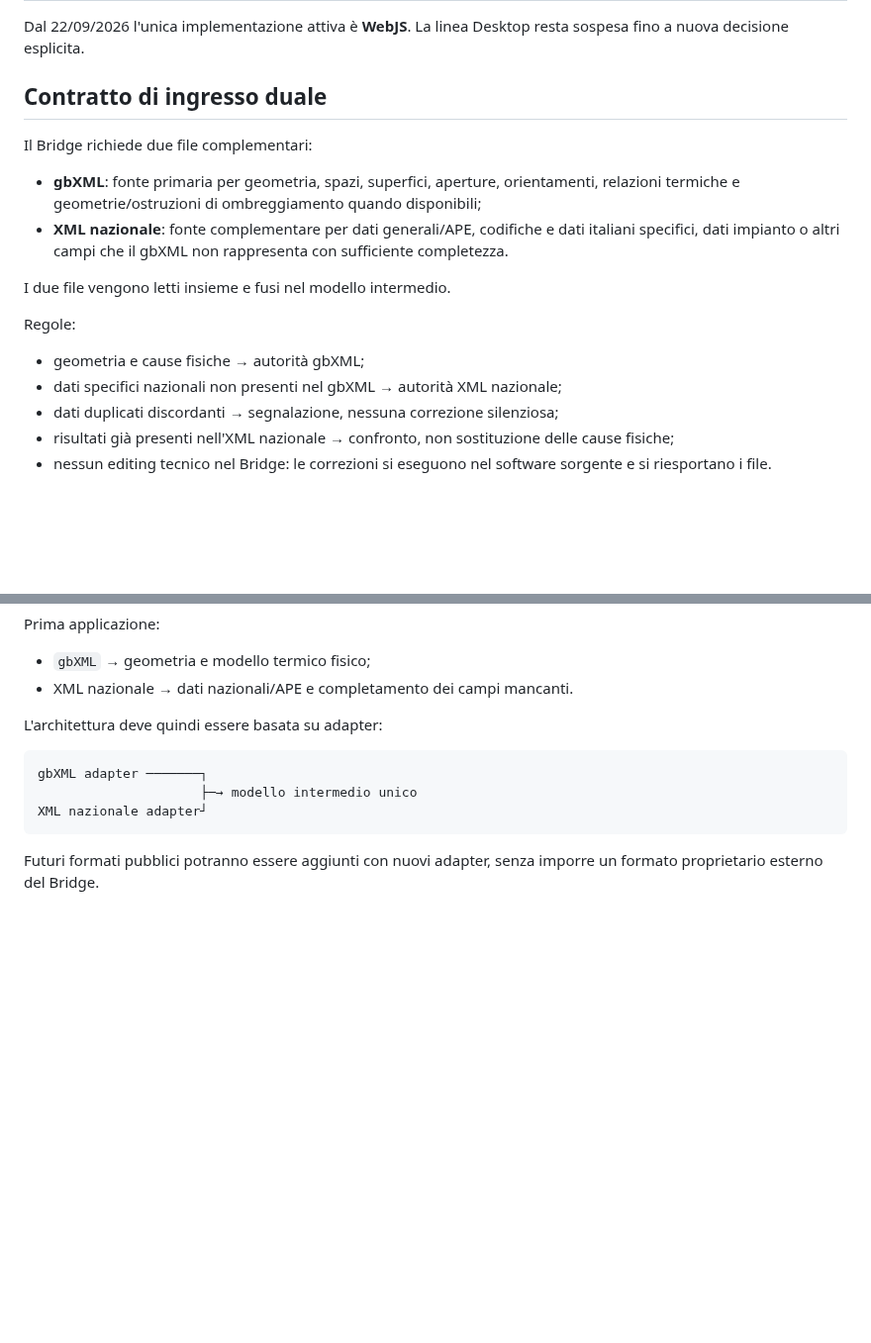
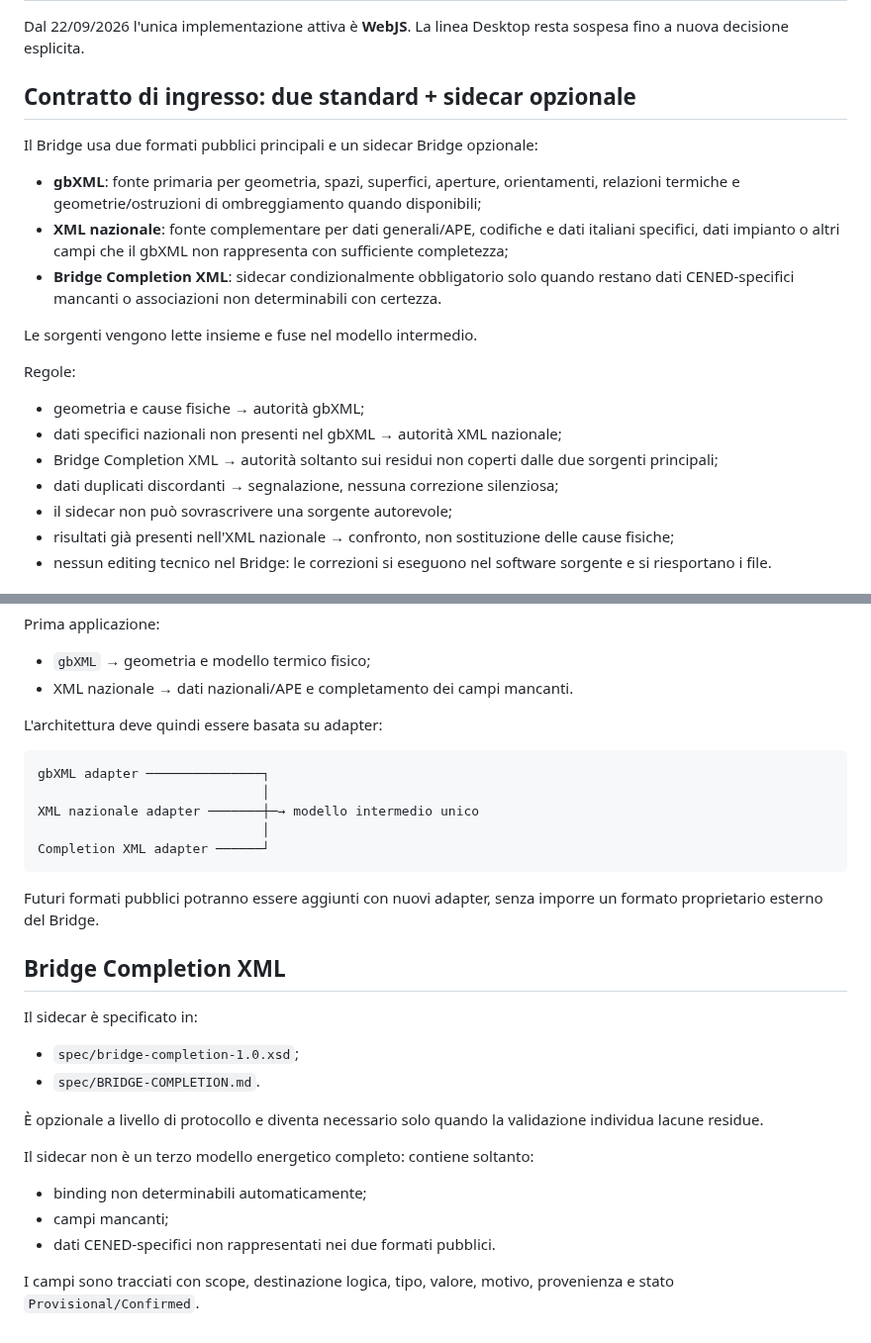
Before and after one commit to Fetonte1960/Termodel, a Markdown page: CenedPreprocessor/docs/ARCHITETTURA.md, 2 parts joined by grey strips. Shown at 99% size. Rendered like a GitHub page; blank space fills up the shorter version.

Commit message:
CENED-0017 aggiorna architettura con Completion XML

````diff
--- a/CenedPreprocessor/docs/ARCHITETTURA.md
+++ b/CenedPreprocessor/docs/ARCHITETTURA.md
@@ -34,19 +34,22 @@ ANTEPRIMA APE
 
 Dal 22/09/2026 l'unica implementazione attiva è **WebJS**. La linea Desktop resta sospesa fino a nuova decisione esplicita.
 
-## Contratto di ingresso duale
+## Contratto di ingresso: due standard + sidecar opzionale
 
-Il Bridge richiede due file complementari:
+Il Bridge usa due formati pubblici principali e un sidecar Bridge opzionale:
 
 - **gbXML**: fonte primaria per geometria, spazi, superfici, aperture, orientamenti, relazioni termiche e geometrie/ostruzioni di ombreggiamento quando disponibili;
-- **XML nazionale**: fonte complementare per dati generali/APE, codifiche e dati italiani specifici, dati impianto o altri campi che il gbXML non rappresenta con sufficiente completezza.
+- **XML nazionale**: fonte complementare per dati generali/APE, codifiche e dati italiani specifici, dati impianto o altri campi che il gbXML non rappresenta con sufficiente completezza;
+- **Bridge Completion XML**: sidecar condizionalmente obbligatorio solo quando restano dati CENED-specifici mancanti o associazioni non determinabili con certezza.
 
-I due file vengono letti insieme e fusi nel modello intermedio.
+Le sorgenti vengono lette insieme e fuse nel modello intermedio.
 
 Regole:
 - geometria e cause fisiche → autorità gbXML;
 - dati specifici nazionali non presenti nel gbXML → autorità XML nazionale;
+- Bridge Completion XML → autorità soltanto sui residui non coperti dalle due sorgenti principali;
 - dati duplicati discordanti → segnalazione, nessuna correzione silenziosa;
+- il sidecar non può sovrascrivere una sorgente autorevole;
 - risultati già presenti nell'XML nazionale → confronto, non sostituzione delle cause fisiche;
 - nessun editing tecnico nel Bridge: le correzioni si eseguono nel software sorgente e si riesportano i file.
 
@@ -94,9 +97,27 @@ Prima applicazione:
 L'architettura deve quindi essere basata su adapter:
 
 ```text
-gbXML adapter ───────┐
-                     ├─→ modello intermedio unico
-XML nazionale adapter┘
+gbXML adapter ───────────────┐
+                             │
+XML nazionale adapter ───────┼─→ modello intermedio unico
+                             │
+Completion XML adapter ──────┘
 ```
 
 Futuri formati pubblici potranno essere aggiunti con nuovi adapter, senza imporre un formato proprietario esterno del Bridge.
+
+
+## Bridge Completion XML
+
+Il sidecar è specificato in:
+- `spec/bridge-completion-1.0.xsd`;
+- `spec/BRIDGE-COMPLETION.md`.
+
+È opzionale a livello di protocollo e diventa necessario solo quando la validazione individua lacune residue.
+
+Il sidecar non è un terzo modello energetico completo: contiene soltanto:
+- binding non determinabili automaticamente;
+- campi mancanti;
+- dati CENED-specifici non rappresentati nei due formati pubblici.
+
+I campi sono tracciati con scope, destinazione logica, tipo, valore, motivo, provenienza e stato `Provisional/Confirmed`.
````
